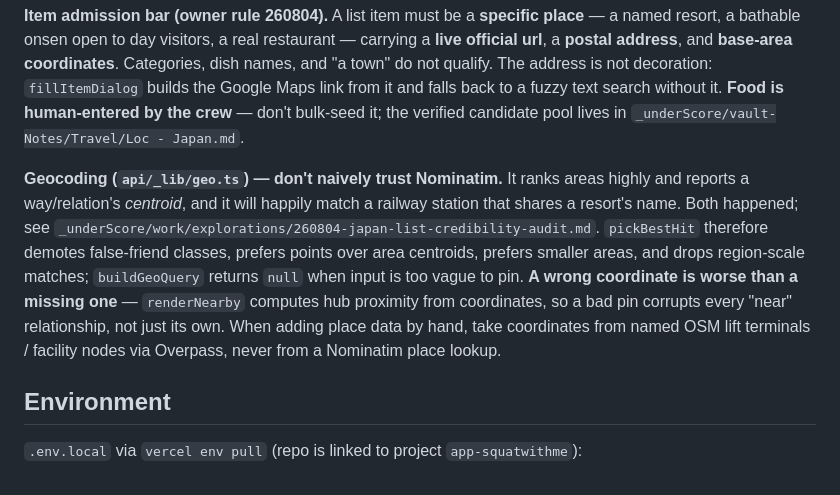
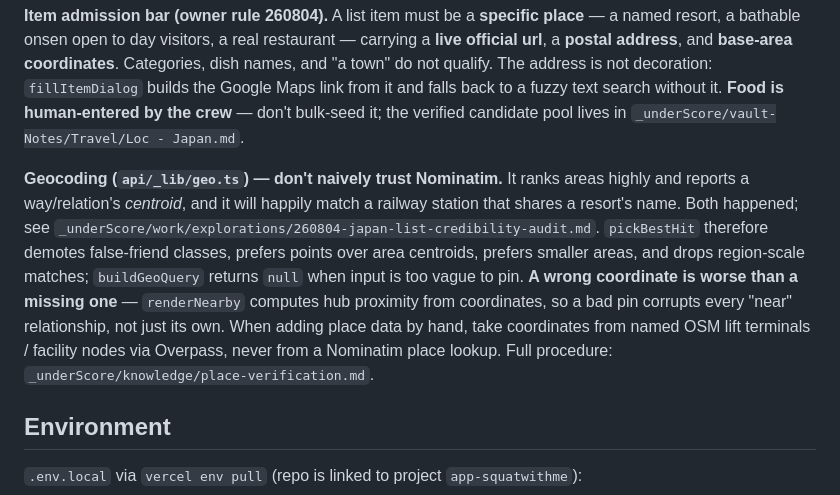
Before and after one commit to ndrsc3/squatWithMe, a Markdown page: CLAUDE.md, the part around the change. Drawn GitHub-style.

Commit message:
docs: point the geocoding rule at knowledge/place-verification.md (inbound pointer)

```diff
--- a/CLAUDE.md
+++ b/CLAUDE.md
@@ -46,7 +46,7 @@ Schema: `db/schema.sql` — `users`, `lists` (kind: travel/squat/generic), `list
 
 **Item admission bar (owner rule 260804).** A list item must be a **specific place** — a named resort, a bathable onsen open to day visitors, a real restaurant — carrying a **live official url**, a **postal address**, and **base-area coordinates**. Categories, dish names, and "a town" do not qualify. The address is not decoration: `fillItemDialog` builds the Google Maps link from it and falls back to a fuzzy text search without it. **Food is human-entered by the crew** — don't bulk-seed it; the verified candidate pool lives in `_underScore/vault-Notes/Travel/Loc - Japan.md`.
 
-**Geocoding (`api/_lib/geo.ts`) — don't naively trust Nominatim.** It ranks areas highly and reports a way/relation's *centroid*, and it will happily match a railway station that shares a resort's name. Both happened; see `_underScore/work/explorations/260804-japan-list-credibility-audit.md`. `pickBestHit` therefore demotes false-friend classes, prefers points over area centroids, prefers smaller areas, and drops region-scale matches; `buildGeoQuery` returns `null` when input is too vague to pin. **A wrong coordinate is worse than a missing one** — `renderNearby` computes hub proximity from coordinates, so a bad pin corrupts every "near" relationship, not just its own. When adding place data by hand, take coordinates from named OSM lift terminals / facility nodes via Overpass, never from a Nominatim place lookup.
+**Geocoding (`api/_lib/geo.ts`) — don't naively trust Nominatim.** It ranks areas highly and reports a way/relation's *centroid*, and it will happily match a railway station that shares a resort's name. Both happened; see `_underScore/work/explorations/260804-japan-list-credibility-audit.md`. `pickBestHit` therefore demotes false-friend classes, prefers points over area centroids, prefers smaller areas, and drops region-scale matches; `buildGeoQuery` returns `null` when input is too vague to pin. **A wrong coordinate is worse than a missing one** — `renderNearby` computes hub proximity from coordinates, so a bad pin corrupts every "near" relationship, not just its own. When adding place data by hand, take coordinates from named OSM lift terminals / facility nodes via Overpass, never from a Nominatim place lookup. Full procedure: `_underScore/knowledge/place-verification.md`.
 
 ## Environment
 
```
